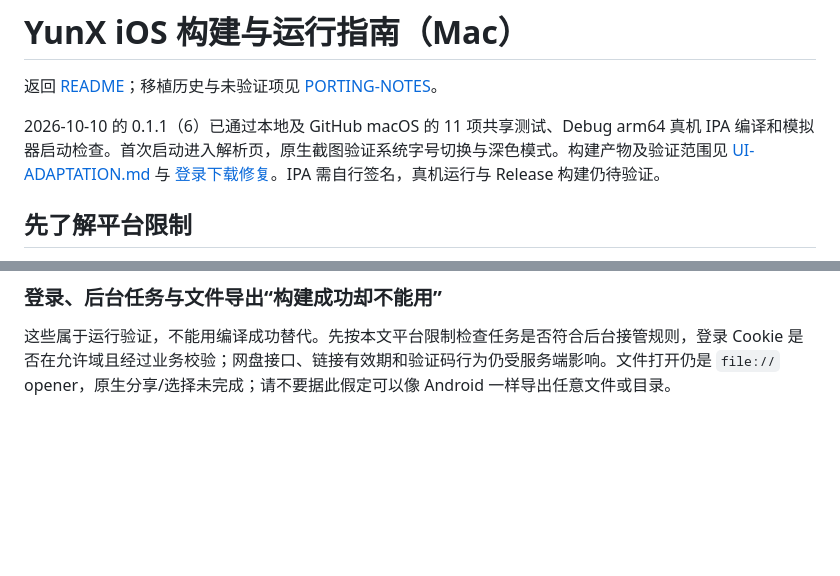
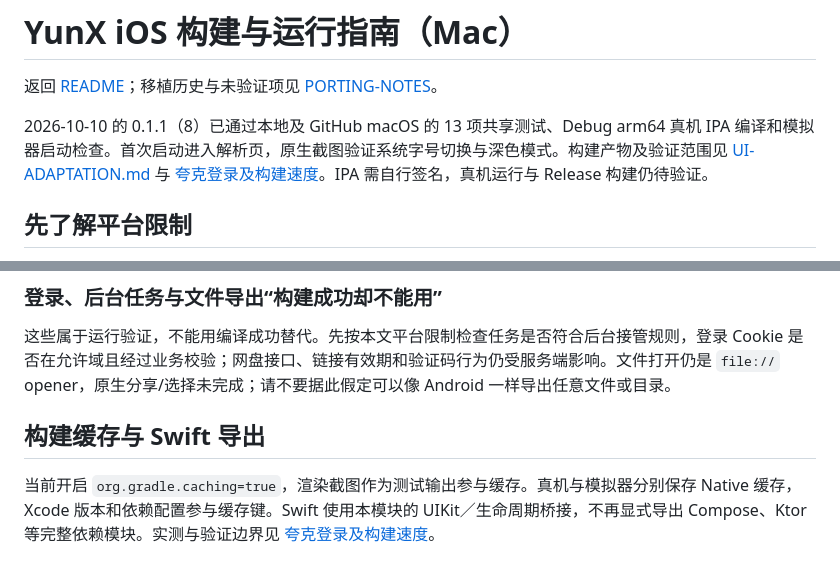
Before and after one commit to cc1477/YunX-iOS, a Markdown page: BUILD-iOS.md, 2 parts joined by grey strips. GitHub-like rendering; blank space fills up the shorter version.

```diff
--- a/BUILD-iOS.md
+++ b/BUILD-iOS.md
@@ -2,7 +2,7 @@
 
 返回 [README](README.md)；移植历史与未验证项见 [PORTING-NOTES](PORTING-NOTES.md)。
 
-2026-10-10 的 0.1.1（6）已通过本地及 GitHub macOS 的 11 项共享测试、Debug arm64 真机 IPA 编译和模拟器启动检查。首次启动进入解析页，原生截图验证系统字号切换与深色模式。构建产物及验证范围见 [UI-ADAPTATION.md](UI-ADAPTATION.md) 与 [登录下载修复](LOGIN-DOWNLOAD-FIX.md)。IPA 需自行签名，真机运行与 Release 构建仍待验证。
+2026-10-10 的 0.1.1（8）已通过本地及 GitHub macOS 的 13 项共享测试、Debug arm64 真机 IPA 编译和模拟器启动检查。首次启动进入解析页，原生截图验证系统字号切换与深色模式。构建产物及验证范围见 [UI-ADAPTATION.md](UI-ADAPTATION.md) 与 [夸克登录及构建速度](QUARK-LOGIN-FIX.md)。IPA 需自行签名，真机运行与 Release 构建仍待验证。
 
 ## 先了解平台限制
 
@@ -197,3 +197,7 @@ maven { url = uri("https://maven.aliyun.com/repository/public") }
 ### 登录、后台任务与文件导出“构建成功却不能用”
 
 这些属于运行验证，不能用编译成功替代。先按本文平台限制检查任务是否符合后台接管规则，登录 Cookie 是否在允许域且经过业务校验；网盘接口、链接有效期和验证码行为仍受服务端影响。文件打开仍是 `file://` opener，原生分享/选择未完成；请不要据此假定可以像 Android 一样导出任意文件或目录。
+
+## 构建缓存与 Swift 导出
+
+当前开启 `org.gradle.caching=true`，渲染截图作为测试输出参与缓存。真机与模拟器分别保存 Native 缓存，Xcode 版本和依赖配置参与缓存键。Swift 使用本模块的 UIKit／生命周期桥接，不再显式导出 Compose、Ktor 等完整依赖模块。实测与验证边界见 [夸克登录及构建速度](QUARK-LOGIN-FIX.md)。
```
Also changed, not shown: QUARK-LOGIN-FIX.md (added, +42 -0 lines), README.md (+2 -2 lines).
